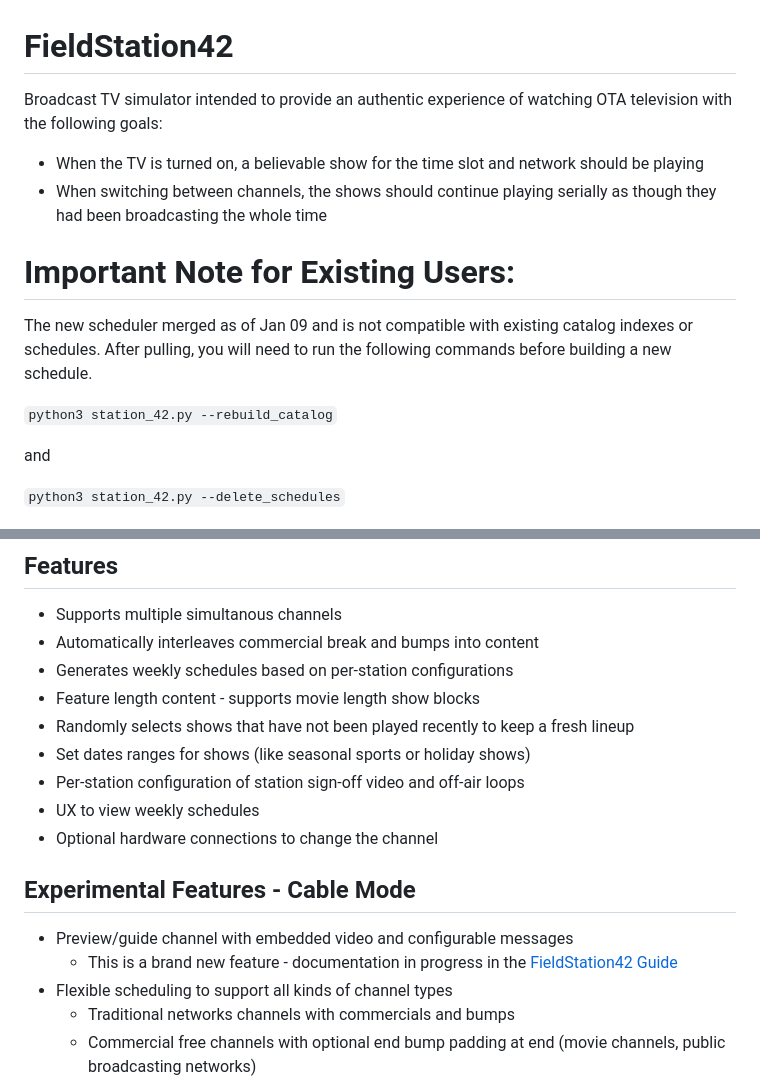
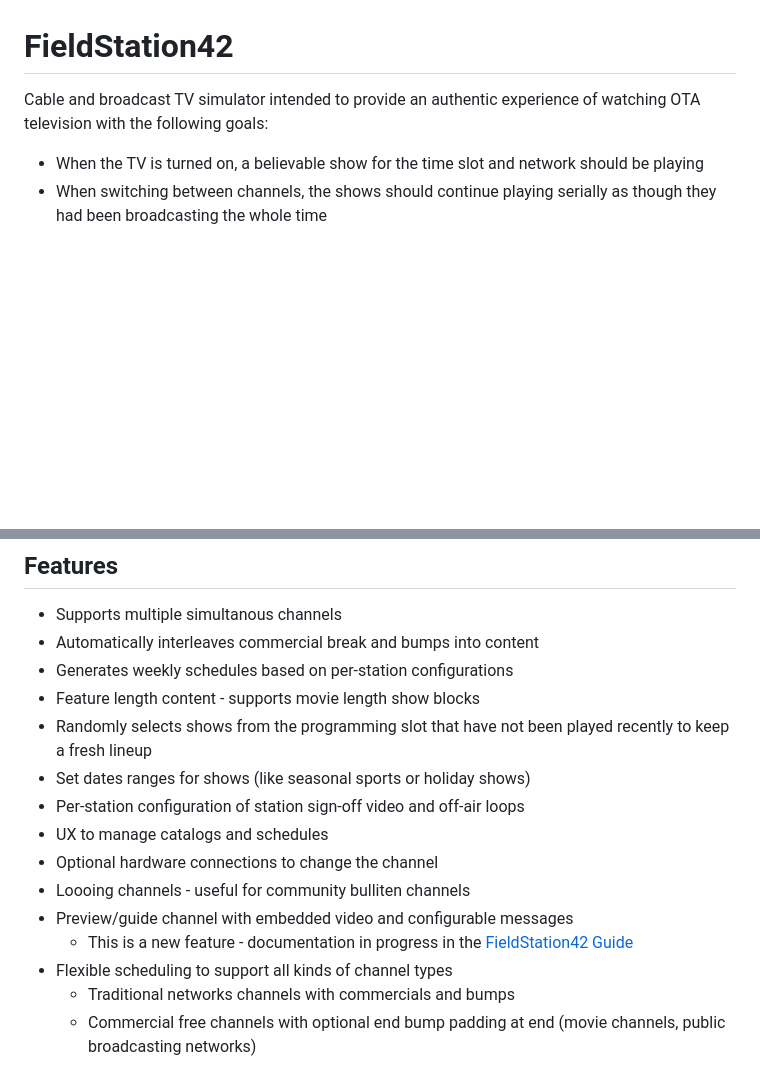
Before and after one commit to shane-mason/FieldStation42, a Markdown page: README.md, 2 parts joined by grey strips. GitHub-like rendering; blank space fills up the shorter version.

```diff
--- a/README.md
+++ b/README.md
@@ -1,17 +1,8 @@
 # FieldStation42
-Broadcast TV simulator intended to provide an authentic experience of watching OTA television with the following goals:
+Cable and broadcast TV simulator intended to provide an authentic experience of watching OTA television with the following goals:
 
 * When the TV is turned on, a believable show for the time slot and network should be playing
 * When switching between channels, the shows should continue playing serially as though they had been broadcasting the whole time
-
-# Important Note for Existing Users:
-The new scheduler merged as of Jan 09 and is not compatible with existing catalog indexes or schedules. After pulling, you will need to run the following commands before building a new schedule.
-
-`python3 station_42.py --rebuild_catalog`
-
-and
-
-`python3 station_42.py --delete_schedules`
 
 
 ![An older TV with an antenna rotator box in the background](docs/retro-tv.png?raw=true)
@@ -21,15 +12,14 @@ and
 * Automatically interleaves commercial break and bumps into content
 * Generates weekly schedules based on per-station configurations
 * Feature length content - supports movie length show blocks
-* Randomly selects shows that have not been played recently to keep a fresh lineup
+* Randomly selects shows from the programming slot that have not been played recently to keep a fresh lineup
 * Set dates ranges for shows (like seasonal sports or holiday shows)
 * Per-station configuration of station sign-off video and off-air loops
-* UX to view weekly schedules
+* UX to manage catalogs and schedules
 * Optional hardware connections to change the channel
-
-## Experimental Features - Cable Mode
+* Loooing channels - useful for community bulliten channels
 * Preview/guide channel with embedded video and configurable messages
-    * This is a brand new feature - documentation in progress in the [FieldStation42 Guide](https://github.com/shane-mason/FieldStation42/wiki)
+    * This is a new feature - documentation in progress in the [FieldStation42 Guide](https://github.com/shane-mason/FieldStation42/wiki)
 * Flexible scheduling to support all kinds of channel types
     * Traditional networks channels with commercials and bumps
     * Commercial free channels with optional end bump padding at end (movie channels, public broadcasting networks)
```
Also changed, not shown: other parts of README.md (+19 -15 lines).
